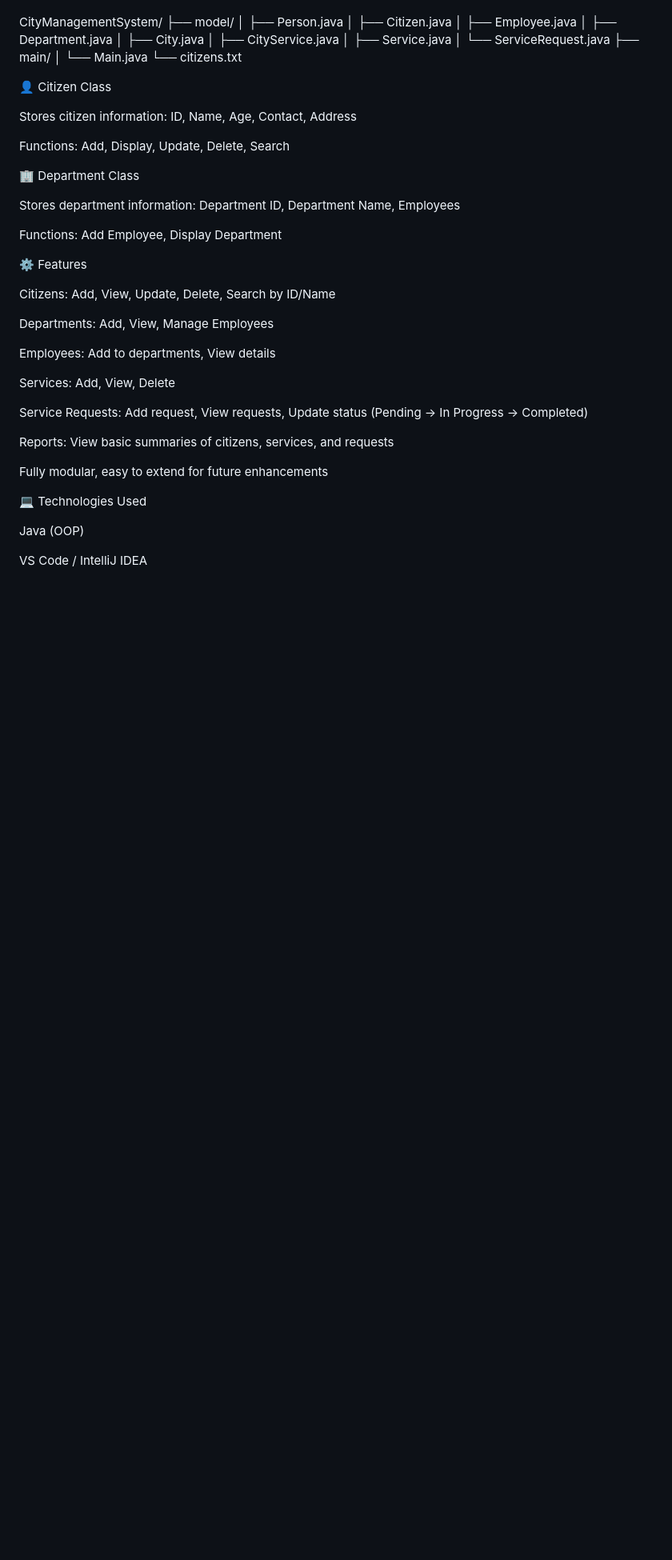
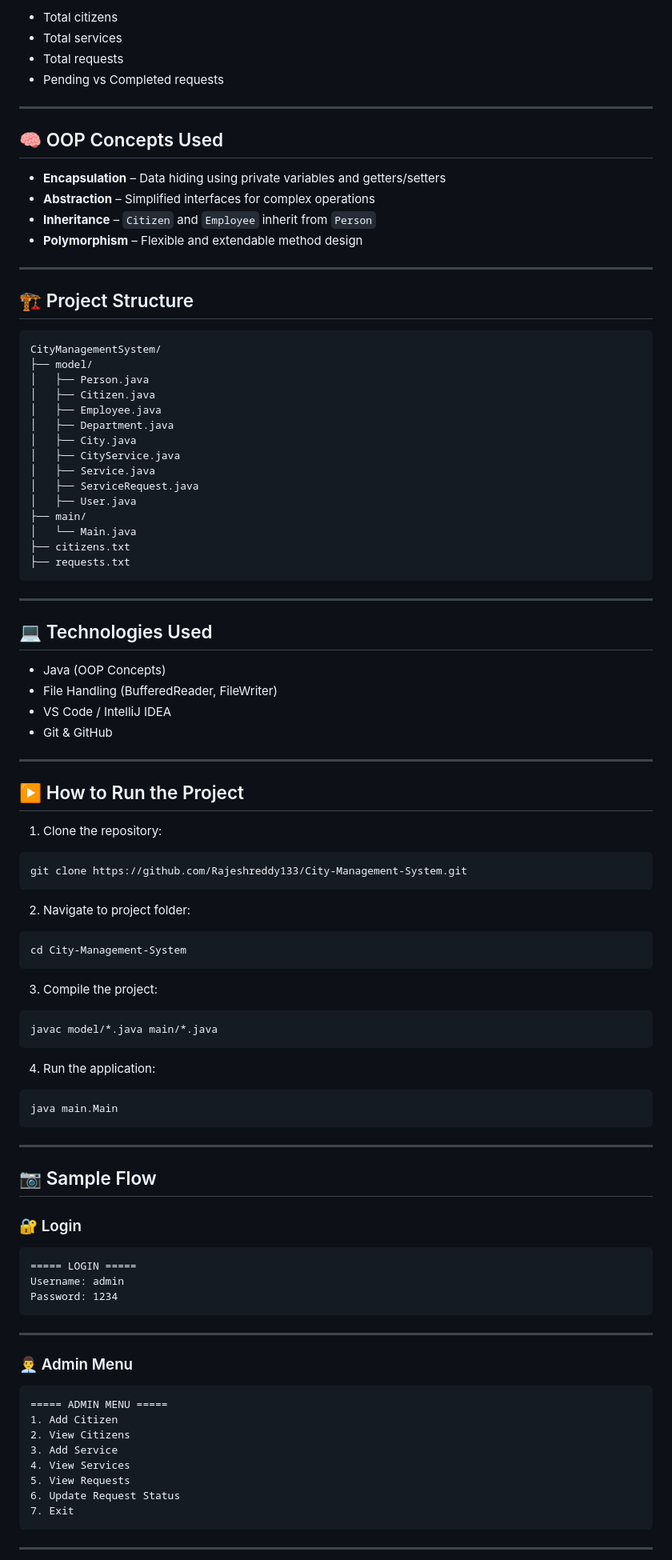
Before and after one commit to Rajeshreddy133/City-Management-System, a Markdown page: README.md, the part around one of its changes. Shown at 80% size. Rendered like a GitHub page; blank space fills up the shorter version.

````diff
--- a/README.md
+++ b/README.md
@@ -27,3 +84,22 @@ Polymorphism – Flexible method implementations for future enhancements
+* Total citizens
+* Total services
+* Total requests
+* Pending vs Completed requests
+
+---
+
+## 🧠 OOP Concepts Used
+
+* **Encapsulation** – Data hiding using private variables and getters/setters
+* **Abstraction** – Simplified interfaces for complex operations
+* **Inheritance** – `Citizen` and `Employee` inherit from `Person`
+* **Polymorphism** – Flexible and extendable method design
+
+---
+
+## 🏗️ Project Structure
+
+```
 CityManagementSystem/
 ├── model/
 │   ├── Person.java
@@ -33,46 +109,77 @@ CityManagementSystem/
 │   ├── City.java
 │   ├── CityService.java
 │   ├── Service.java
-│   └── ServiceRequest.java
+│   ├── ServiceRequest.java
+│   ├── User.java
 ├── main/
 │   └── Main.java
-└── citizens.txt
+├── citizens.txt
+├── requests.txt
+```
 
-👤 Citizen Class
+---
 
-Stores citizen information: ID, Name, Age, Contact, Address
+## 💻 Technologies Used
 
-Functions: Add, Display, Update, Delete, Search
+* Java (OOP Concepts)
+* File Handling (BufferedReader, FileWriter)
+* VS Code / IntelliJ IDEA
+* Git & GitHub
 
+---
 
-🏢 Department Class
+## ▶️ How to Run the Project
 
-Stores department information: Department ID, Department Name, Employees
+1. Clone the repository:
 
-Functions: Add Employee, Display Department
+```
+git clone https://github.com/Rajeshreddy133/City-Management-System.git
+```
 
+2. Navigate to project folder:
 
-⚙️ Features
+```
+cd City-Management-System
+```
 
-Citizens: Add, View, Update, Delete, Search by ID/Name
+3. Compile the project:
 
-Departments: Add, View, Manage Employees
+```
+javac model/*.java main/*.java
+```
 
-Employees: Add to departments, View details
+4. Run the application:
 
-Services: Add, View, Delete
+```
+java main.Main
+```
 
-Service Requests: Add request, View requests, Update status (Pending → In Progress → Completed)
+---
 
-Reports: View basic summaries of citizens, services, and requests
+## 📷 Sample Flow
 
-Fully modular, easy to extend for future enhancements
+### 🔐 Login
 
+```
+===== LOGIN =====
+Username: admin
+Password: 1234
+```
 
-💻 Technologies Used
+---
 
-Java (OOP)
+### 👨‍💼 Admin Menu
 
-VS Code / IntelliJ IDEA
+```
+===== ADMIN MENU =====
+1. Add Citizen
+2. View Citizens
+3. Add Service
+4. View Services
+5. View Requests
+6. Update Request Status
+7. Exit
+```
 
+---
 
````
Also changed, not shown: other parts of README.md (+95 -92 lines).
